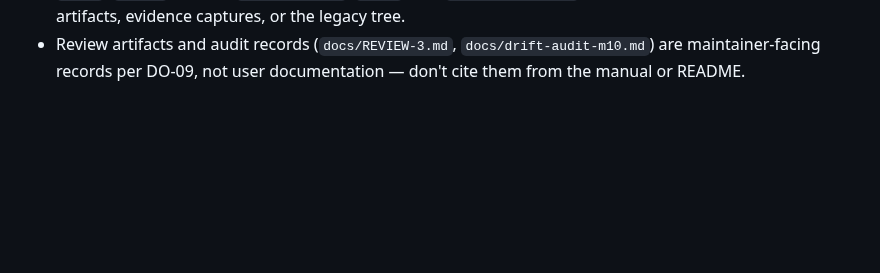
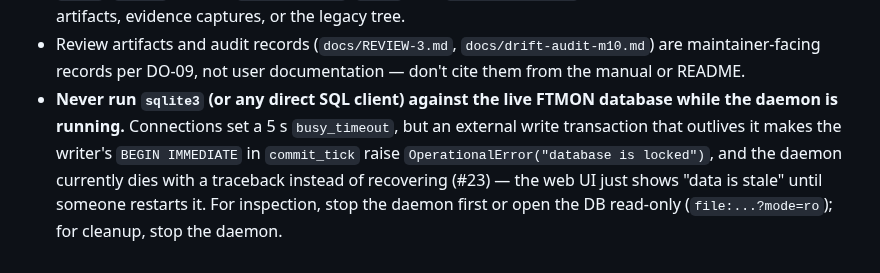
Before and after one commit to dannysheehan/ftmon, a Markdown page: CLAUDE.md, the part around the change. Rendered like a GitHub page; blank space fills up the shorter version.

```diff
--- a/CLAUDE.md
+++ b/CLAUDE.md
@@ -159,3 +159,12 @@ Key invariants:
 - Review artifacts and audit records (`docs/REVIEW-3.md`,
   `docs/drift-audit-m10.md`) are maintainer-facing records per DO-09, not
   user documentation — don't cite them from the manual or README.
+- **Never run `sqlite3` (or any direct SQL client) against the live FTMON
+  database while the daemon is running.** Connections set a 5 s
+  `busy_timeout`, but an external write transaction that outlives it makes
+  the writer's `BEGIN IMMEDIATE` in `commit_tick` raise
+  `OperationalError("database is locked")`, and the daemon currently dies
+  with a traceback instead of recovering (#23) — the web UI just shows
+  "data is stale" until someone restarts it. For inspection, stop the
+  daemon first or open the DB read-only (`file:...?mode=ro`); for cleanup,
+  stop the daemon.
```
Also changed, not shown: docs/manual.md (+11 -0 lines).
